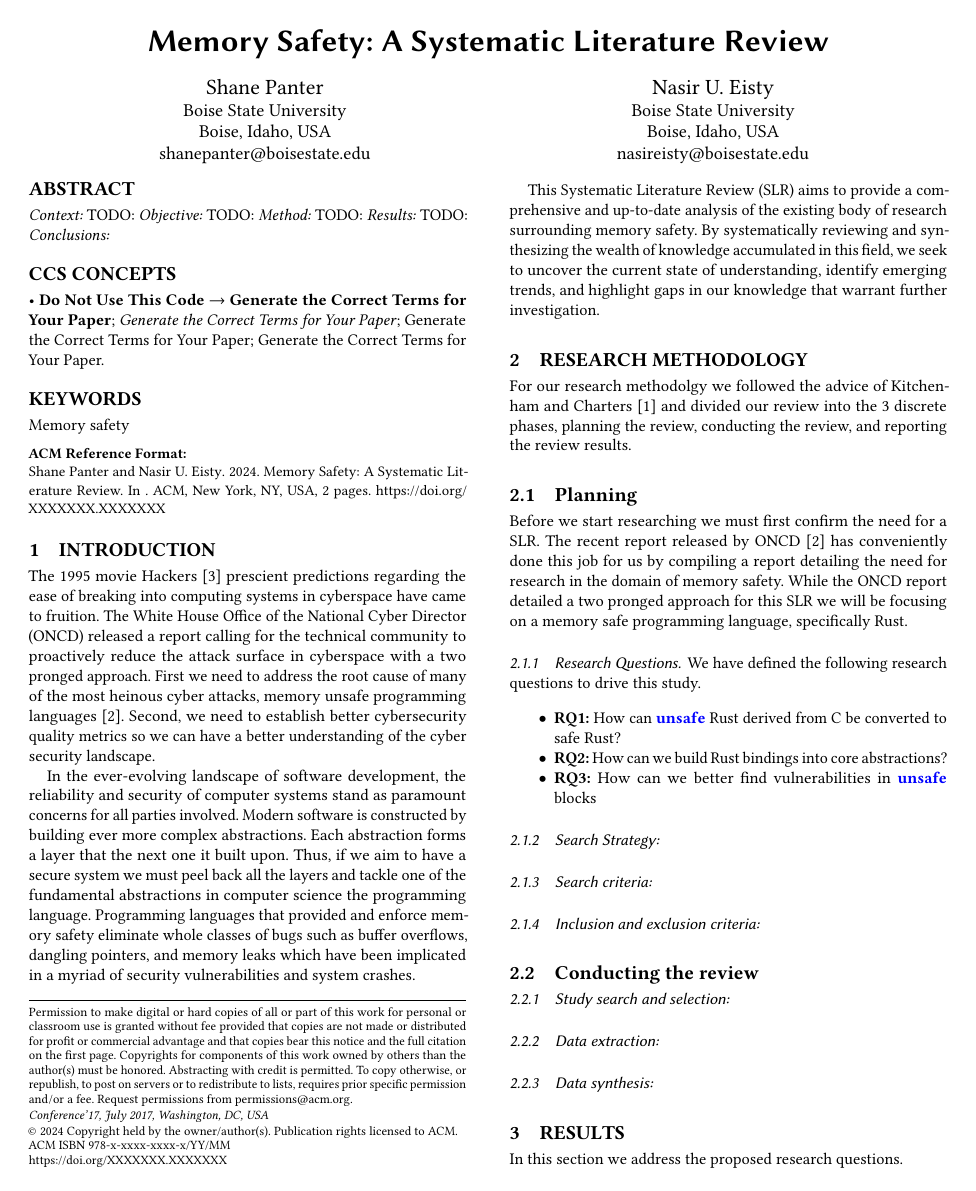
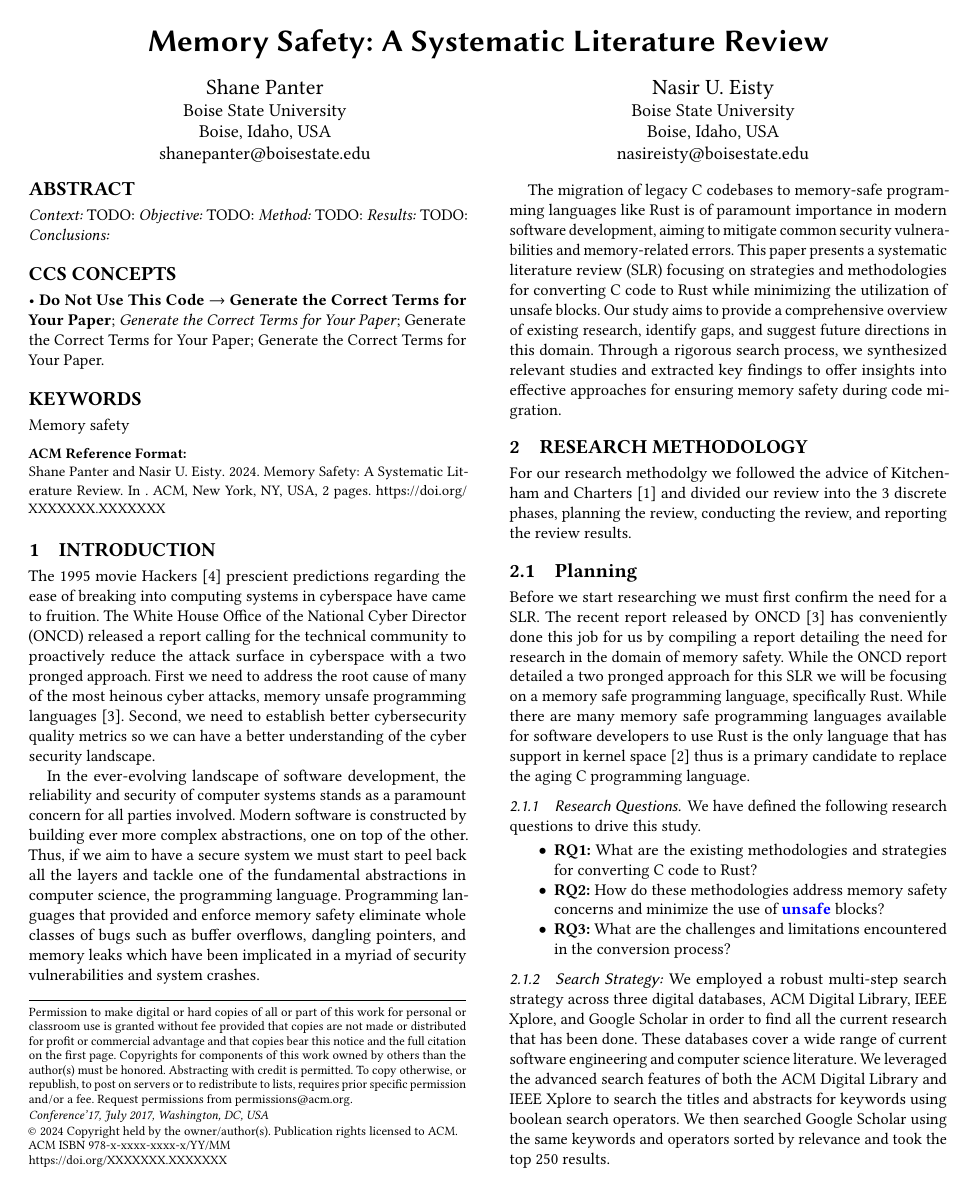
Before and after one commit to shanep/esem-2024, a LaTeX paper (paper.tex): page 1 of 2. Compiled offline with pdfLaTeX.

Commit message:
Working on SLR protocal section

```diff
--- a/paper.tex
+++ b/paper.tex
@@ -1,6 +1,7 @@
 \documentclass[sigconf]{acmart}
 \usepackage{listings, listings-rust}
 \usepackage{xcolor}
+\pagestyle{plain} %to show page numbers
 
 \NewDocumentCommand{\codeword}{v}{%
 \texttt{\textcolor{blue}{#1}}
@@ -105,20 +106,21 @@ languages~\cite{United_States_Gov2024-pp}. Second, we need to establish better c
 metrics so we can have a better understanding of the cyber security landscape.
 
 In the ever-evolving landscape of software development, the reliability and security of computer
-systems stand as paramount concerns for all parties involved. Modern software is constructed by
-building ever more complex abstractions. Each abstraction forms a layer that the next one it built
-upon. Thus, if we aim to have a secure system we must peel back all the layers and tackle one of the
-fundamental abstractions in computer science the programming language. Programming languages that
-provided and enforce memory safety eliminate whole classes of bugs such as buffer overflows,
-dangling pointers, and memory leaks which have been implicated in a myriad of security
-vulnerabilities and system crashes.
+systems stands as a paramount concern for all parties involved. Modern software is constructed by
+building ever more complex abstractions, one on top of the other. Thus, if we aim to have a secure
+system we must start to peel back all the layers and tackle one of the fundamental abstractions in
+computer science, the programming language. Programming languages that provided and enforce memory
+safety eliminate whole classes of bugs such as buffer overflows, dangling pointers, and memory leaks
+which have been implicated in a myriad of security vulnerabilities and system crashes.
 
-This Systematic Literature Review (SLR) aims to provide a comprehensive and up-to-date analysis of
-the existing body of research surrounding memory safety. By systematically reviewing and
-synthesizing the wealth of knowledge accumulated in this field, we seek to uncover the current state
-of understanding, identify emerging trends, and highlight gaps in our knowledge that warrant further
-investigation.
-
+The migration of legacy C codebases to memory-safe programming languages like Rust is of paramount
+importance in modern software development, aiming to mitigate common security vulnerabilities and
+memory-related errors. This paper presents a systematic literature review (SLR) focusing on
+strategies and methodologies for converting C code to Rust while minimizing the utilization of
+unsafe blocks. Our study aims to provide a comprehensive overview of existing research, identify
+gaps, and suggest future directions in this domain. Through a rigorous search process, we
+synthesized relevant studies and extracted key findings to offer insights into effective approaches
+for ensuring memory safety during code migration.
 
 \section{Research Methodology}
 
@@ -132,16 +134,28 @@ Before we start researching we must first confirm the need for a SLR. The recent
 ONCD~\cite{United_States_Gov2024-pp} has conveniently done this job for us by compiling a report
 detailing the need for research in the domain of memory safety. While the ONCD report detailed a two
 pronged approach for this SLR we will be focusing on a memory safe programming language,
-specifically Rust.
+specifically Rust. While there are many memory safe programming languages available for software
+developers to use Rust is the only language that has support in kernel
+space~\cite{The_kernel_development_community_undated-iw} thus is a primary candidate to replace the
+aging C programming language.
 
 \subsubsection{Research Questions}
 We have defined the following research questions to drive this study.
 
 \begin{itemize}
-    \item \textbf{RQ1:} How can \lstinline{unsafe} Rust derived from C be converted to safe Rust?
-    \item \textbf{RQ2:} How can we build Rust bindings into core abstractions?
-    \item \textbf{RQ3:} How can we better find vulnerabilities in \lstinline{unsafe} blocks
+
+    \item \textbf{RQ1:} What are the existing methodologies and strategies for converting C code to
+      Rust?
+    \item \textbf{RQ2:} How do these methodologies address memory safety concerns and minimize the
+      use of \lstinline{unsafe} blocks?
+    \item \textbf{RQ3:} What are the challenges and limitations encountered in the conversion process?
 \end{itemize}
 
 \subsubsection{Search Strategy:}
 
+We employed a robust multi-step search strategy across three digital databases, ACM Digital Library,
+IEEE Xplore, and Google Scholar in order to find all the current research that has been done. These
+databases cover a wide range of current software engineering and computer science literature. We
+leveraged the advanced search features of both the ACM Digital Library and IEEE Xplore to search the
+titles and abstracts for keywords using boolean search operators. We then searched Google Scholar
+using the same keywords and operators sorted by relevance and took the top 250 results.
@@ -160,4 +214,3 @@ We have defined the following research questions to drive this study.
 
 \section{Results}
 
-In this section we address the proposed research questions.
```
Also changed, not shown: slr-paper-memory-safety-rust.bib (+9 -0 lines), paper.tex (52 more changed lines).
